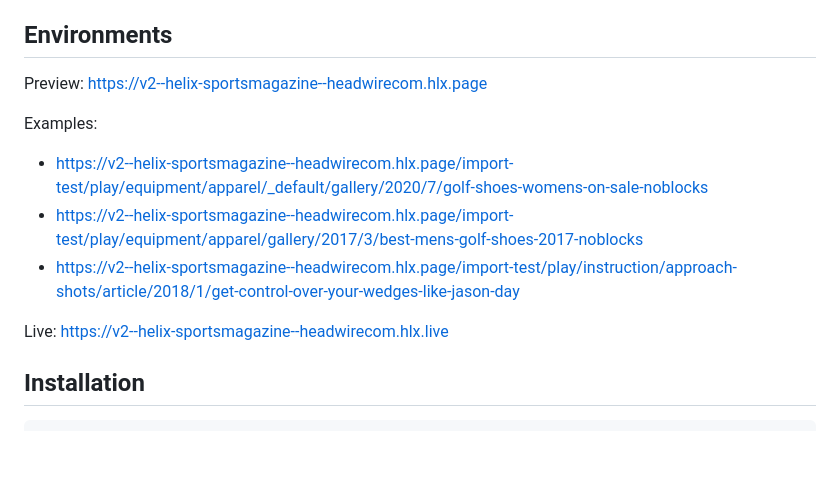
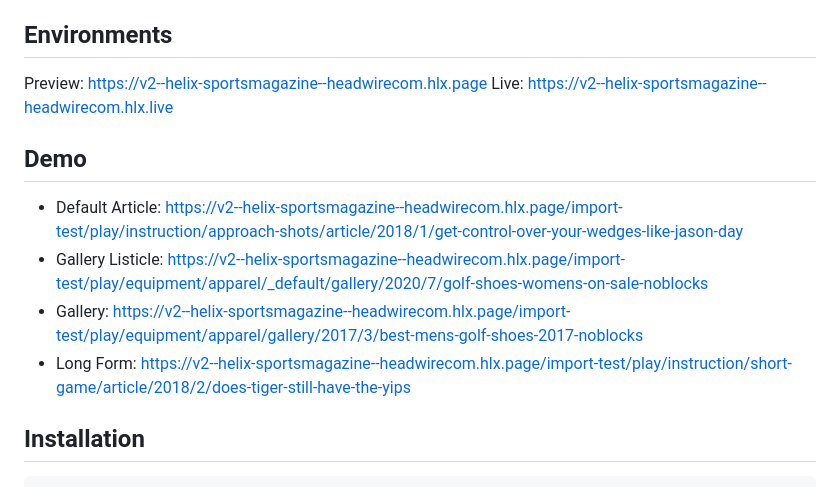
Before and after one commit to headwirecom/helix-sportsmagazine, a Markdown page: README.md, the part around the change. Drawn GitHub-style; blank space fills up the shorter version.

```diff
--- a/README.md
+++ b/README.md
@@ -5,13 +5,14 @@ This project is based on [helix-project-boilerplate](https://github.com/adobe/he
 ## Environments
 
 Preview: https://v2--helix-sportsmagazine--headwirecom.hlx.page
+Live: https://v2--helix-sportsmagazine--headwirecom.hlx.live
 
-Examples:
-- https://v2--helix-sportsmagazine--headwirecom.hlx.page/import-test/play/equipment/apparel/_default/gallery/2020/7/golf-shoes-womens-on-sale-noblocks
-- https://v2--helix-sportsmagazine--headwirecom.hlx.page/import-test/play/equipment/apparel/gallery/2017/3/best-mens-golf-shoes-2017-noblocks
-- https://v2--helix-sportsmagazine--headwirecom.hlx.page/import-test/play/instruction/approach-shots/article/2018/1/get-control-over-your-wedges-like-jason-day
+## Demo
 
-Live: https://v2--helix-sportsmagazine--headwirecom.hlx.live
+- Default Article: https://v2--helix-sportsmagazine--headwirecom.hlx.page/import-test/play/instruction/approach-shots/article/2018/1/get-control-over-your-wedges-like-jason-day
+- Gallery Listicle: https://v2--helix-sportsmagazine--headwirecom.hlx.page/import-test/play/equipment/apparel/_default/gallery/2020/7/golf-shoes-womens-on-sale-noblocks
+- Gallery: https://v2--helix-sportsmagazine--headwirecom.hlx.page/import-test/play/equipment/apparel/gallery/2017/3/best-mens-golf-shoes-2017-noblocks
+- Long Form: https://v2--helix-sportsmagazine--headwirecom.hlx.page/import-test/play/instruction/short-game/article/2018/2/does-tiger-still-have-the-yips
 
 ## Installation
 
```
